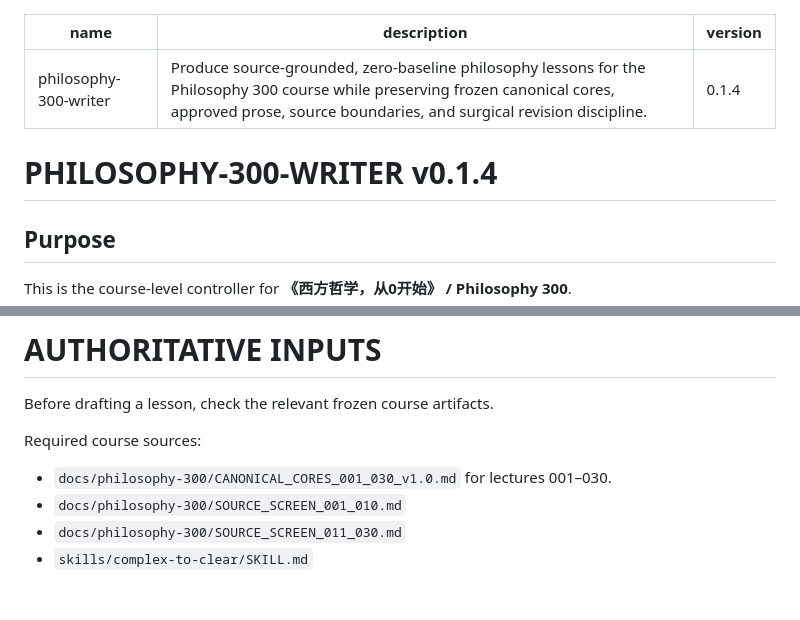
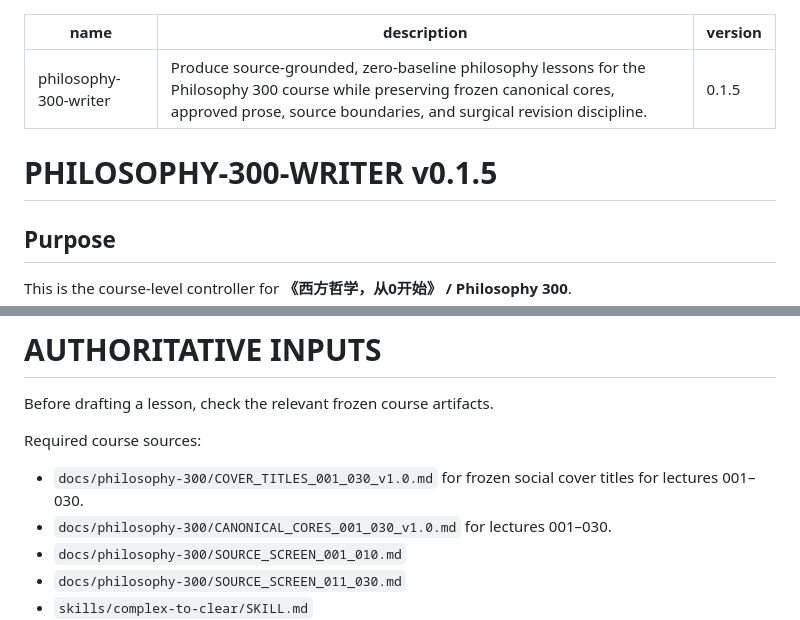
Before and after one commit to ycyfj731-dev/content-research-factory, a Markdown page: skills/philosophy-300-writer/SKILL.md, 2 parts joined by grey strips. Drawn GitHub-style; blank space fills up the shorter version.

Commit message:
bind writer skill to frozen cover titles 001-030

```diff
--- a/skills/philosophy-300-writer/SKILL.md
+++ b/skills/philosophy-300-writer/SKILL.md
@@ -1,10 +1,10 @@
 ---
 name: philosophy-300-writer
 description: Produce source-grounded, zero-baseline philosophy lessons for the Philosophy 300 course while preserving frozen canonical cores, approved prose, source boundaries, and surgical revision discipline.
-version: 0.1.4
+version: 0.1.5
 ---
 
-# PHILOSOPHY-300-WRITER v0.1.4
+# PHILOSOPHY-300-WRITER v0.1.5
 
 ## Purpose
 
@@ -32,6 +32,7 @@ Third principle:
 Before drafting a lesson, check the relevant frozen course artifacts.
 
 Required course sources:
+- `docs/philosophy-300/COVER_TITLES_001_030_v1.0.md` for frozen social cover titles for lectures 001–030.
 - `docs/philosophy-300/CANONICAL_CORES_001_030_v1.0.md` for lectures 001–030.
 - `docs/philosophy-300/SOURCE_SCREEN_001_010.md`
 - `docs/philosophy-300/SOURCE_SCREEN_011_030.md`
```
